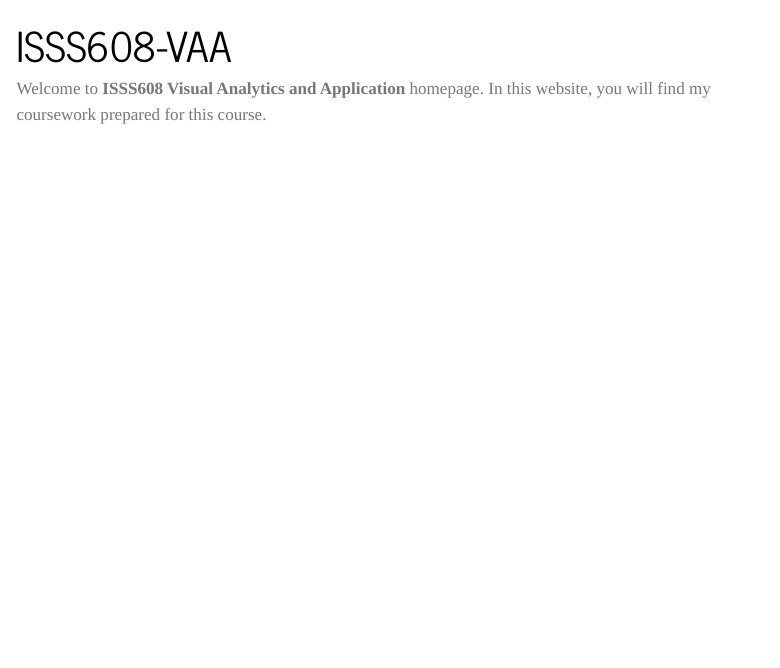
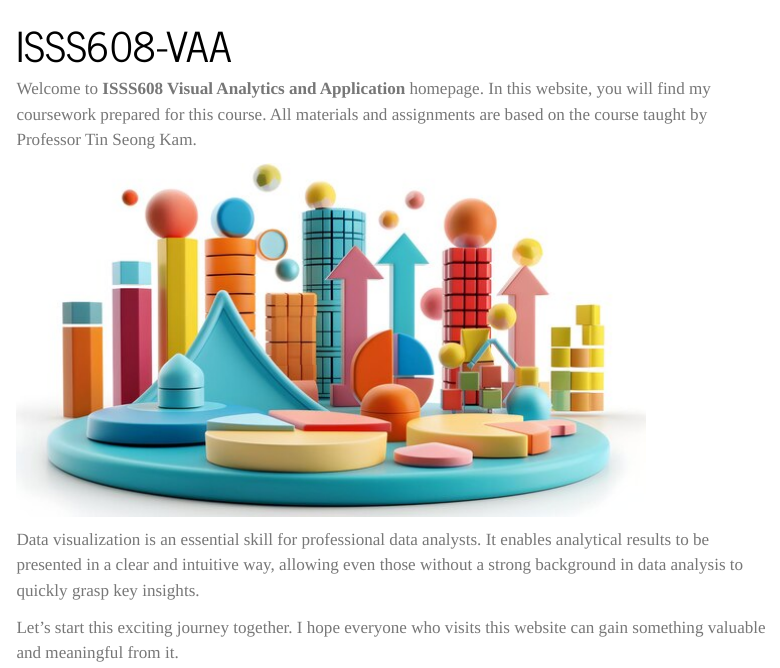
Before and after one commit to xiaoyu3321/ISSS608-VAA, a Quarto document (index.qmd): the page in a window 1100 px wide, from its top. Rendered offline with R 4.5, knitr and Pandoc in place of Quarto, with nearby package versions; menus at the side of the page are left out.

Commit message:
commit after editing the index page

```diff
--- a/index.qmd
+++ b/index.qmd
@@ -2,4 +2,10 @@
 title: "ISSS608-VAA"
 ---
 
-Welcome to **ISSS608 Visual Analytics and Application** homepage. In this website, you will find my coursework prepared for this course.
+Welcome to **ISSS608 Visual Analytics and Application** homepage. In this website, you will find my coursework prepared for this course. All materials and assignments are based on the course taught by Professor Tin Seong Kam.
+
+![](images/picture1.jpeg){fig-align="center"}
+
+Data visualization is an essential skill for professional data analysts. It enables analytical results to be presented in a clear and intuitive way, allowing even those without a strong background in data analysis to quickly grasp key insights.
+
+Let’s start this exciting journey together. I hope everyone who visits this website can gain something valuable and meaningful from it.
```
Also changed, not shown: images/picture1.jpeg (added), 6 other files.
